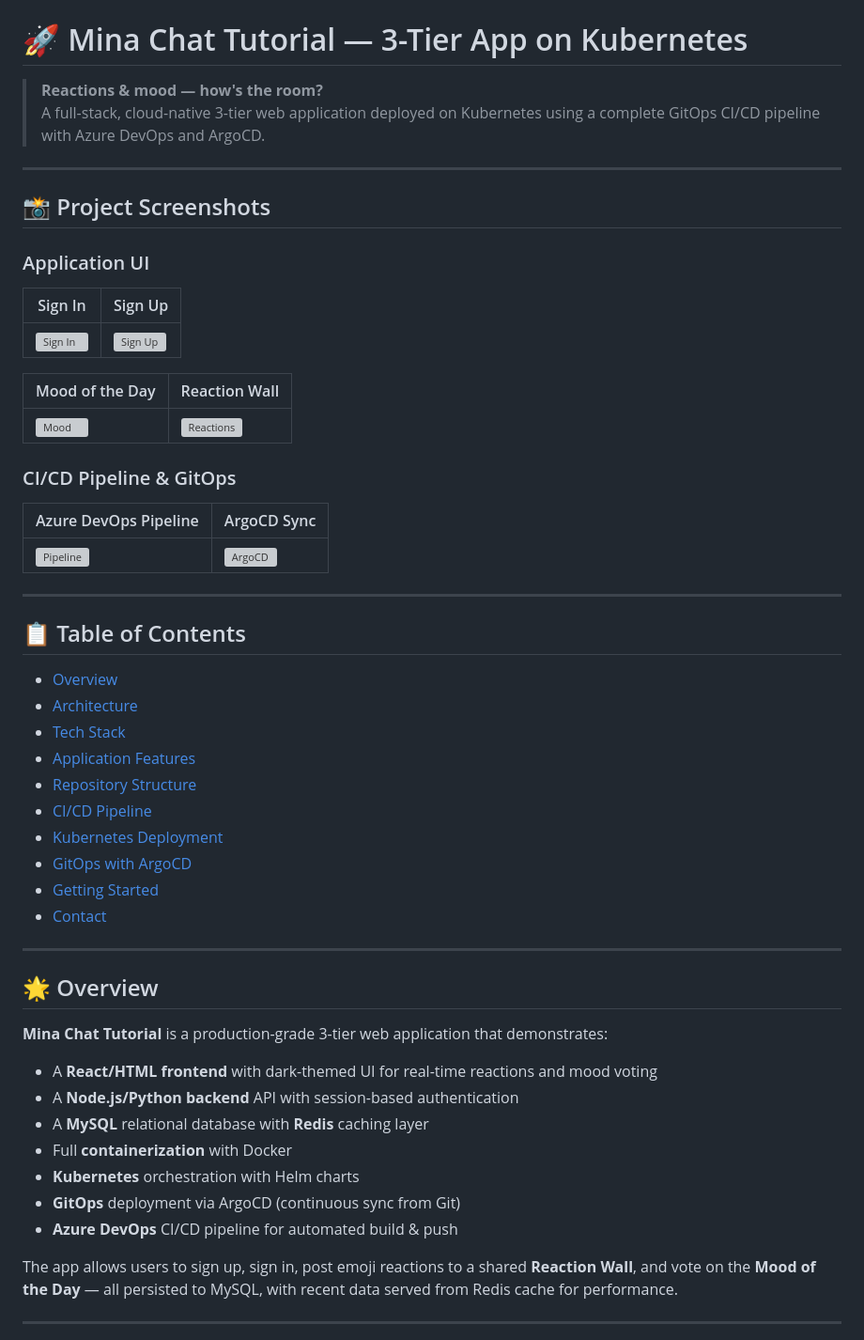
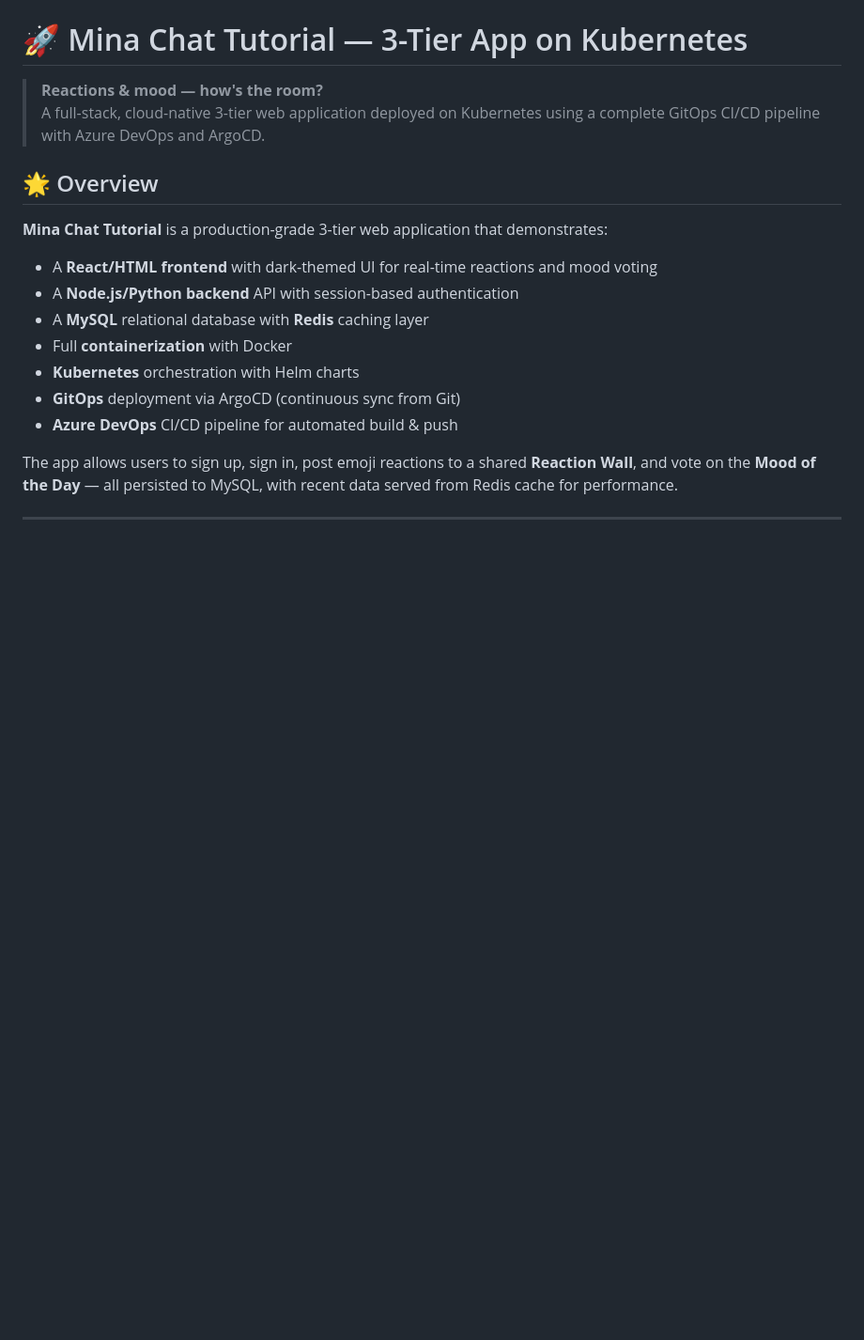
Before and after one commit to mina-john-emil/3-tier-app, a Markdown page: README.md, the part around one of its changes. Shown at 94% size. Drawn GitHub-style; blank space fills up the shorter version; grey boxes are pictures that could not be loaded.

```diff
--- a/README.md
+++ b/README.md
@@ -3,42 +3,7 @@
 > **Reactions & mood — how's the room?**
 > A full-stack, cloud-native 3-tier web application deployed on Kubernetes using a complete GitOps CI/CD pipeline with Azure DevOps and ArgoCD.
 
----
 
-## 📸 Project Screenshots
-
-### Application UI
-
-| Sign In | Sign Up |
-|---|---|
-| ![Sign In](docs/screenshots/signin.png) | ![Sign Up](docs/screenshots/signup.png) |
-
-| Mood of the Day | Reaction Wall |
-|---|---|
-| ![Mood](docs/screenshots/mood.png) | ![Reactions](docs/screenshots/reactions.png) |
-
-### CI/CD Pipeline & GitOps
-
-| Azure DevOps Pipeline | ArgoCD Sync |
-|---|---|
-| ![Pipeline](docs/screenshots/pipeline.png) | ![ArgoCD](docs/screenshots/argocd.png) |
-
----
-
-## 📋 Table of Contents
-
-- [Overview](#-overview)
-- [Architecture](#️-architecture)
-- [Tech Stack](#-tech-stack)
-- [Application Features](#-application-features)
-- [Repository Structure](#-repository-structure)
-- [CI/CD Pipeline](#-cicd-pipeline)
-- [Kubernetes Deployment](#-kubernetes-deployment)
-- [GitOps with ArgoCD](#-gitops-with-argocd)
-- [Getting Started](#-getting-started)
-- [Contact](#-contact)
-
----
 
 ## 🌟 Overview
 
```
Also changed, not shown: other parts of README.md (+0 -14 lines).
